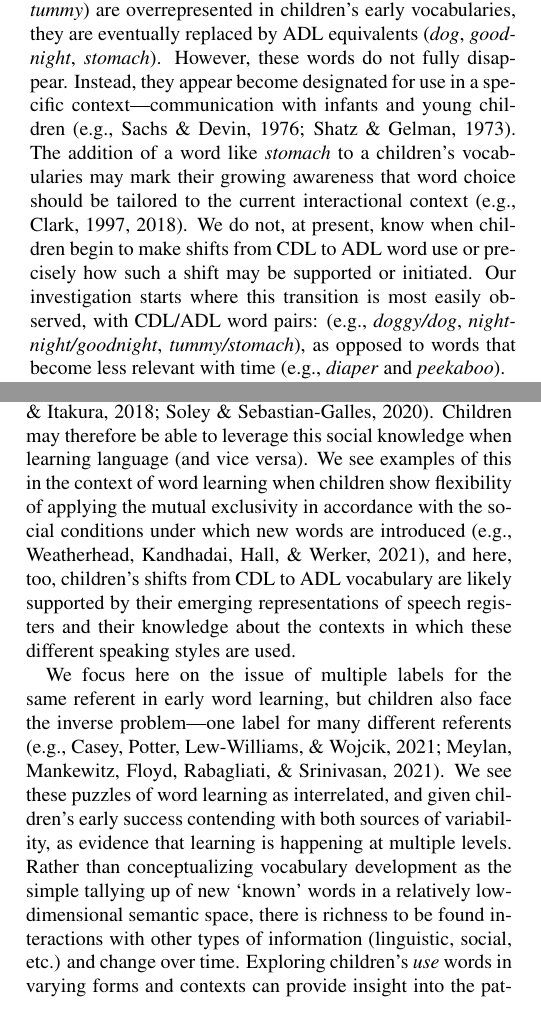
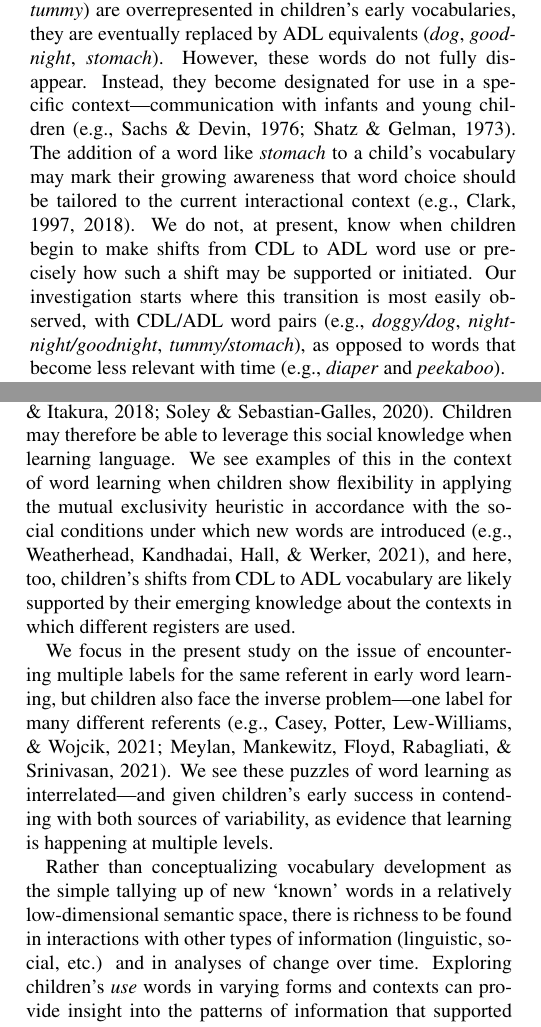
Before and after one commit to kennedycasey/RegisterShift, a LaTeX paper (writing/CogSci2022-register/CogSci2022-register.tex): two parts of the columns of pages 1 and 6 of 8, joined at a grey line, cut so that both start at the same text. Compiled offline with pdfLaTeX.

Commit message:
corr typos

```diff
--- a/writing/CogSci2022-register/CogSci2022-register.tex
+++ b/writing/CogSci2022-register/CogSci2022-register.tex
@@ -135,19 +135,18 @@ While CDL-specific words (e.g., \emph{doggy}, \emph{night-night},
 \emph{tummy}) are overrepresented in children's early vocabularies, they
 are eventually replaced by ADL equivalents (\emph{dog},
 \emph{goodnight}, \emph{stomach}). However, these words do not fully
-disappear. Instead, they appear become designated for use in a specific
+disappear. Instead, they become designated for use in a specific
 context---communication with infants and young children (e.g., Sachs \&
 Devin, 1976; Shatz \& Gelman, 1973). The addition of a word like
-\emph{stomach} to a children's vocabularies may mark their growing
-awareness that word choice should be tailored to the current
-interactional context (e.g., Clark, 1997, 2018). We do not, at present,
-know when children begin to make shifts from CDL to ADL word use or
-precisely how such a shift may be supported or initiated. Our
-investigation starts where this transition is most easily observed, with
-CDL/ADL word pairs: (e.g., \emph{doggy/dog},
-\emph{night-night/goodnight}, \emph{tummy/stomach}), as opposed to words
-that become less relevant with time (e.g., \emph{diaper} and
-\emph{peekaboo}).
+\emph{stomach} to a child's vocabulary may mark their growing awareness
+that word choice should be tailored to the current interactional context
+(e.g., Clark, 1997, 2018). We do not, at present, know when children
+begin to make shifts from CDL to ADL word use or precisely how such a
+shift may be supported or initiated. Our investigation starts where this
+transition is most easily observed, with CDL/ADL word pairs (e.g.,
+\emph{doggy/dog}, \emph{night-night/goodnight}, \emph{tummy/stomach}),
+as opposed to words that become less relevant with time (e.g.,
+\emph{diaper} and \emph{peekaboo}).
 
 Classically, we might expect the appearance of both CDL and ADL labels
 for the same referent to be a problem for early word
@@ -651,29 +650,30 @@ speakers (e.g., from different social groups: Liberman, Woodward, \&
 Kinzler, 2017) along with their addressees (e.g., young children
 vs.~adults: Ikeda, Kobayashi, \& Itakura, 2018; Soley \&
 Sebastian-Galles, 2020). Children may therefore be able to leverage this
-social knowledge when learning language (and vice versa). We see
-examples of this in the context of word learning when children show
-flexibility of applying the mutual exclusivity in accordance with the
-social conditions under which new words are introduced (e.g.,
-Weatherhead, Kandhadai, Hall, \& Werker, 2021), and here, too,
-children's shifts from CDL to ADL vocabulary are likely supported by
-their emerging representations of speech registers and their knowledge
-about the contexts in which these different speaking styles are used.
+social knowledge when learning language. We see examples of this in the
+context of word learning when children show flexibility in applying the
+mutual exclusivity heuristic in accordance with the social conditions
+under which new words are introduced (e.g., Weatherhead, Kandhadai,
+Hall, \& Werker, 2021), and here, too, children's shifts from CDL to ADL
+vocabulary are likely supported by their emerging knowledge about the
+contexts in which different registers are used.
 
-We focus here on the issue of multiple labels for the same referent in
-early word learning, but children also face the inverse problem---one
-label for many different referents (e.g., Casey, Potter, Lew-Williams,
-\& Wojcik, 2021; Meylan, Mankewitz, Floyd, Rabagliati, \& Srinivasan,
-2021). We see these puzzles of word learning as interrelated, and given
-children's early success contending with both sources of variability, as
-evidence that learning is happening at multiple levels. Rather than
-conceptualizing vocabulary development as the simple tallying up of new
-`known' words in a relatively low-dimensional semantic space, there is
-richness to be found interactions with other types of information
-(linguistic, social, etc.) and change over time. Exploring children's
-\emph{use} words in varying forms and contexts can provide insight into
-the patterns of information that supported their learning in the first
-place.
+We focus in the present study on the issue of encountering multiple
+labels for the same referent in early word learning, but children also
+face the inverse problem---one label for many different referents (e.g.,
+Casey, Potter, Lew-Williams, \& Wojcik, 2021; Meylan, Mankewitz, Floyd,
+Rabagliati, \& Srinivasan, 2021). We see these puzzles of word learning
+as interrelated---and given children's early success in contending with
+both sources of variability, as evidence that learning is happening at
+multiple levels.
+
+Rather than conceptualizing vocabulary development as the simple
+tallying up of new `known' words in a relatively low-dimensional
+semantic space, there is richness to be found in interactions with other
+types of information (linguistic, social, etc.) and in analyses of
+change over time. Exploring children's \emph{use} words in varying forms
+and contexts can provide insight into the patterns of information that
+supported their learning in the first place.
 
 \hypertarget{references}{%
 \section{References}\label{references}}
```
Also changed, not shown: writing/CogSci2022-register/CogSci2022-register.pdf, writing/CogSci2022-register/figs/ling-predictors-fig-1.pdf, writing/CogSci2022-register/figs/shift-timing-bypair-fig-1.pdf, writing/CogSci2022-register/figs/shift-timing-fig-1.pdf, writing/CogSci2022-register/CogSci2022-register.tex (16 more changed lines), 2 other files.
